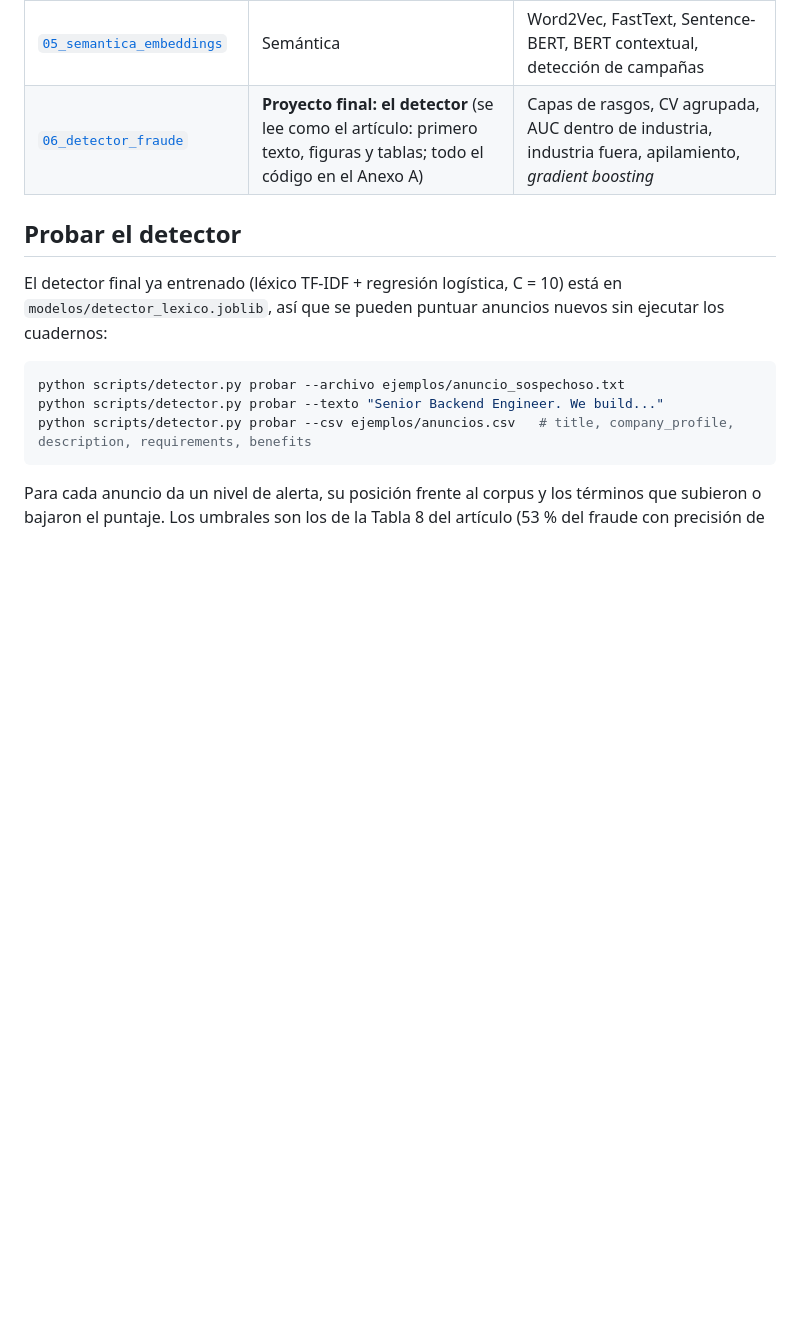
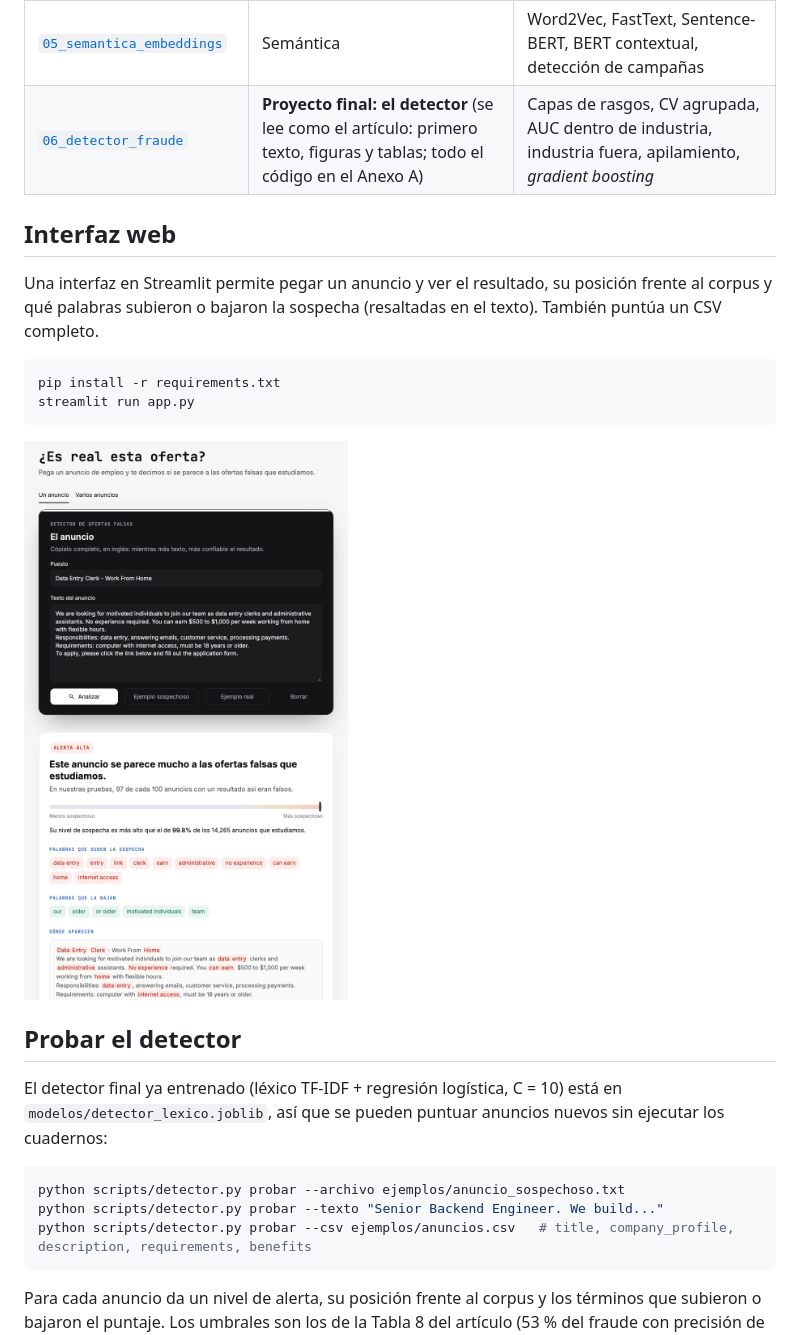
Before and after one commit to leocarpio16/fraudulent-job-postings-nlp, a Markdown page: README.es.md, the part around the change. Rendered like a GitHub page; pictures changed too: docs/app.png (added); blank space fills up the shorter version.

````diff
--- a/README.es.md
+++ b/README.es.md
@@ -78,6 +78,17 @@ El proyecto se construyó en seis cuadernos. Cada uno parte de los artefactos de
 | [`05_semantica_embeddings`](notebooks/05_semantica_embeddings.ipynb) | Semántica | Word2Vec, FastText, Sentence-BERT, BERT contextual, detección de campañas |
 | [`06_detector_fraude`](notebooks/06_detector_fraude.ipynb) | **Proyecto final: el detector** (se lee como el artículo: primero texto, figuras y tablas; todo el código en el Anexo A) | Capas de rasgos, CV agrupada, AUC dentro de industria, industria fuera, apilamiento, *gradient boosting* |
 
+## Interfaz web
+
+Una interfaz en Streamlit permite pegar un anuncio y ver el resultado, su posición frente al corpus y qué palabras subieron o bajaron la sospecha (resaltadas en el texto). También puntúa un CSV completo.
+
+```bash
+pip install -r requirements.txt
+streamlit run app.py
+```
+
+![Interfaz con una alerta para un anuncio sospechoso](docs/app.png)
+
 ## Probar el detector
 
 El detector final ya entrenado (léxico TF-IDF + regresión logística, C = 10) está en `modelos/detector_lexico.joblib`, así que se pueden puntuar anuncios nuevos sin ejecutar los cuadernos:
````
Also changed, not shown: README.md (+12 -0 lines), 3 other files.
